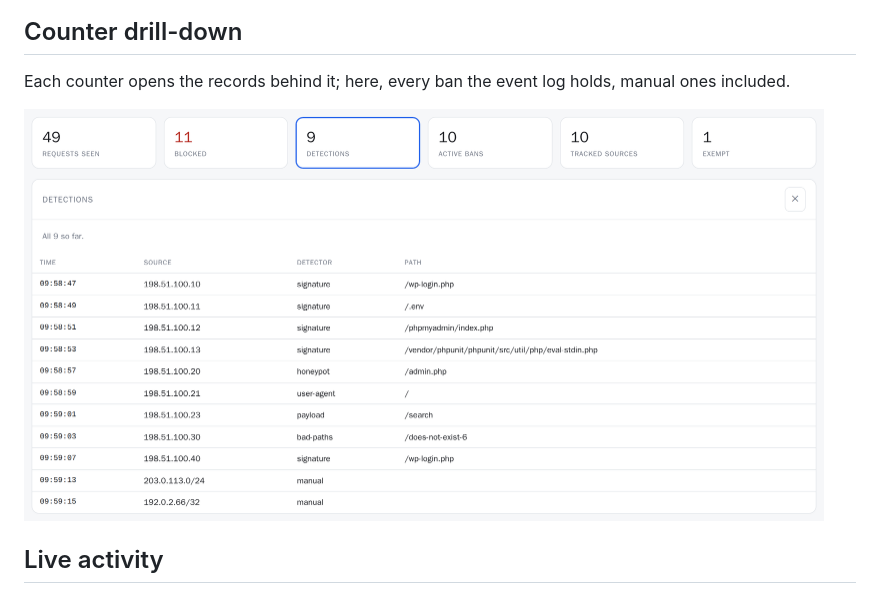
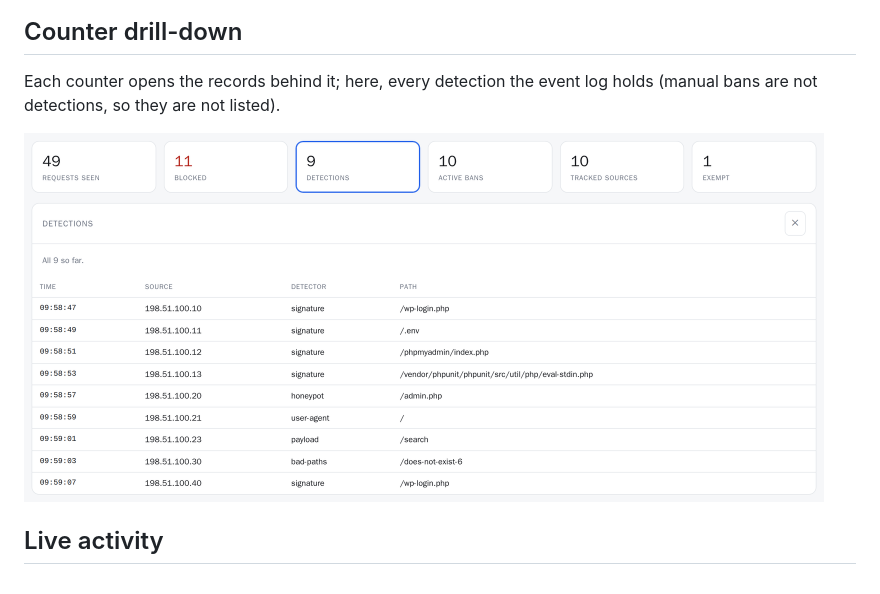
Before and after one commit to phoen-ix/scanguard, a Markdown page: docs/screenshots/README.md, the part around one of its changes. Drawn GitHub-style; pictures changed too: docs/screenshots/console-tile-detail.png.

```diff
--- a/docs/screenshots/README.md
+++ b/docs/screenshots/README.md
@@ -36,6 +36,6 @@ A fresh instance before anything has been probed.
 
 ## Counter drill-down
 
-Each counter opens the records behind it; here, every ban the event log holds,
-manual ones included.
+Each counter opens the records behind it; here, every detection the event log
+holds (manual bans are not detections, so they are not listed).
 
```
Also changed, not shown: other parts of docs/screenshots/README.md (+1 -1 lines), README.md (+1 -1 lines), 2 other files.
